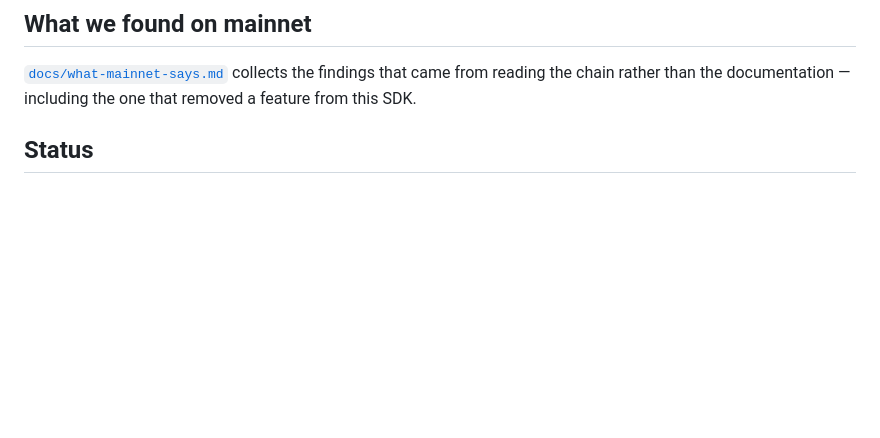
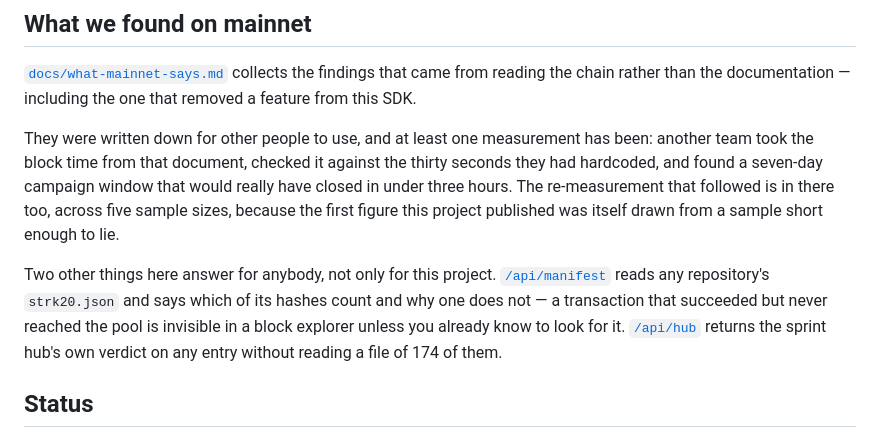
Before and after one commit to PugarHuda/jalin, a Markdown page: README.md, the part around the change. GitHub-like rendering; blank space fills up the shorter version.

Commit message:
what this repository published that other people can use
The judging note says a team depending on what you published counts in your
favour, and the evidence for it was buried in a document nobody reads before the
README. One team has already taken the block time from docs/what-mainnet-says.md
against thirty seconds they had hardcoded, and found a seven-day window that
would have closed in three hours.

The two endpoints that answer for any repository, not only this one, were in the
same position: reachable from the verify page and named nowhere a judge or
another team would look. Both are linked now, with the failure they catch spelled
out - a transaction that succeeded but never reached the pool counts for nothing
and looks fine in a block explorer.

Co-Authored-By: Claude Opus 5 (1M context) <noreply@anthropic.com>
Claude-Session: https://claude.ai/code/session_016KFAMtAWz7bUV7ag524sU5

```diff
--- a/README.md
+++ b/README.md
@@ -367,6 +367,21 @@ qualify. A test that asserts a fixture only proves the fixture loaded.
 that came from reading the chain rather than the documentation — including the
 one that removed a feature from this SDK.
 
+They were written down for other people to use, and at least one measurement has
+been: another team took the block time from that document, checked it against the
+thirty seconds they had hardcoded, and found a seven-day campaign window that
+would really have closed in under three hours. The re-measurement that followed
+is in there too, across five sample sizes, because the first figure this project
+published was itself drawn from a sample short enough to lie.
+
+Two other things here answer for anybody, not only for this project.
+[`/api/manifest`](https://jalin-five.vercel.app/api/manifest?owner=PugarHuda&repo=jalin)
+reads any repository's `strk20.json` and says which of its hashes count and why
+one does not — a transaction that succeeded but never reached the pool is
+invisible in a block explorer unless you already know to look for it.
+[`/api/hub`](https://jalin-five.vercel.app/api/hub?repo=PugarHuda/jalin) returns
+the sprint hub's own verdict on any entry without reading a file of 174 of them.
+
 ## Status
 
 Built for the STRK20 Private Sprint, 14–31 August 2026. Deployed addresses,
```
